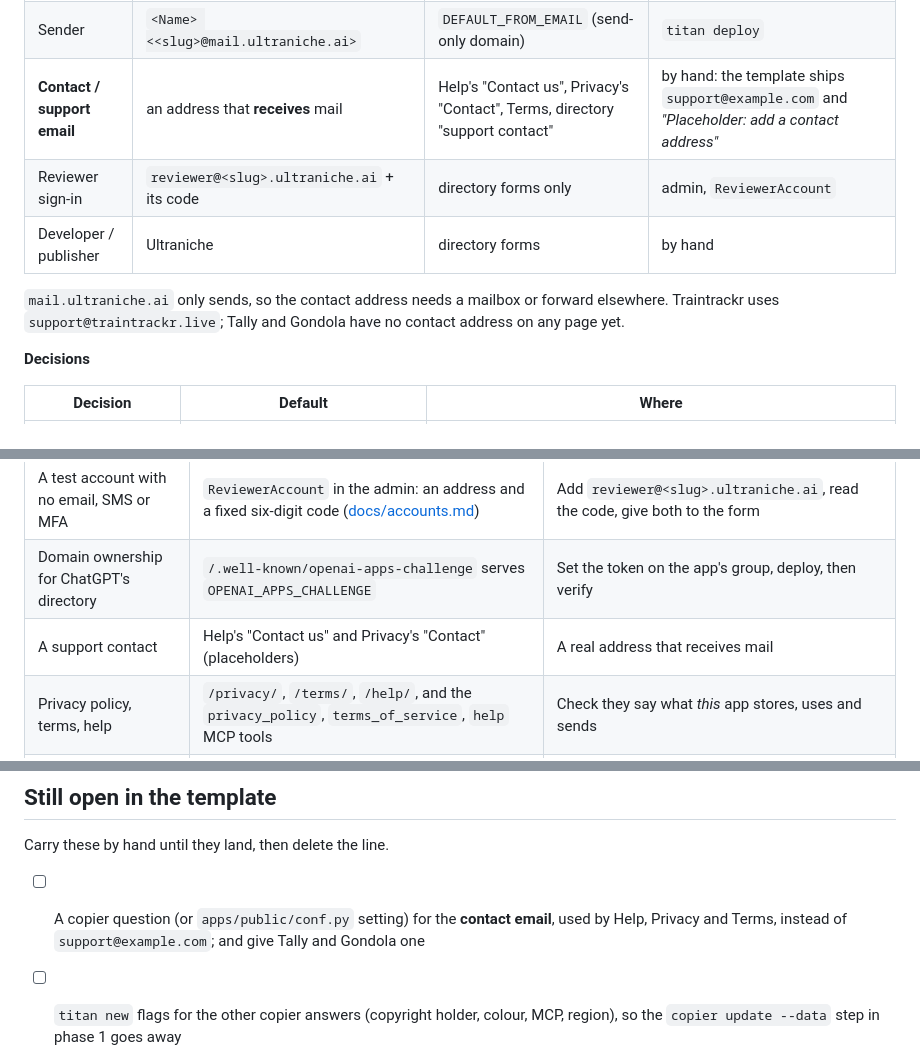
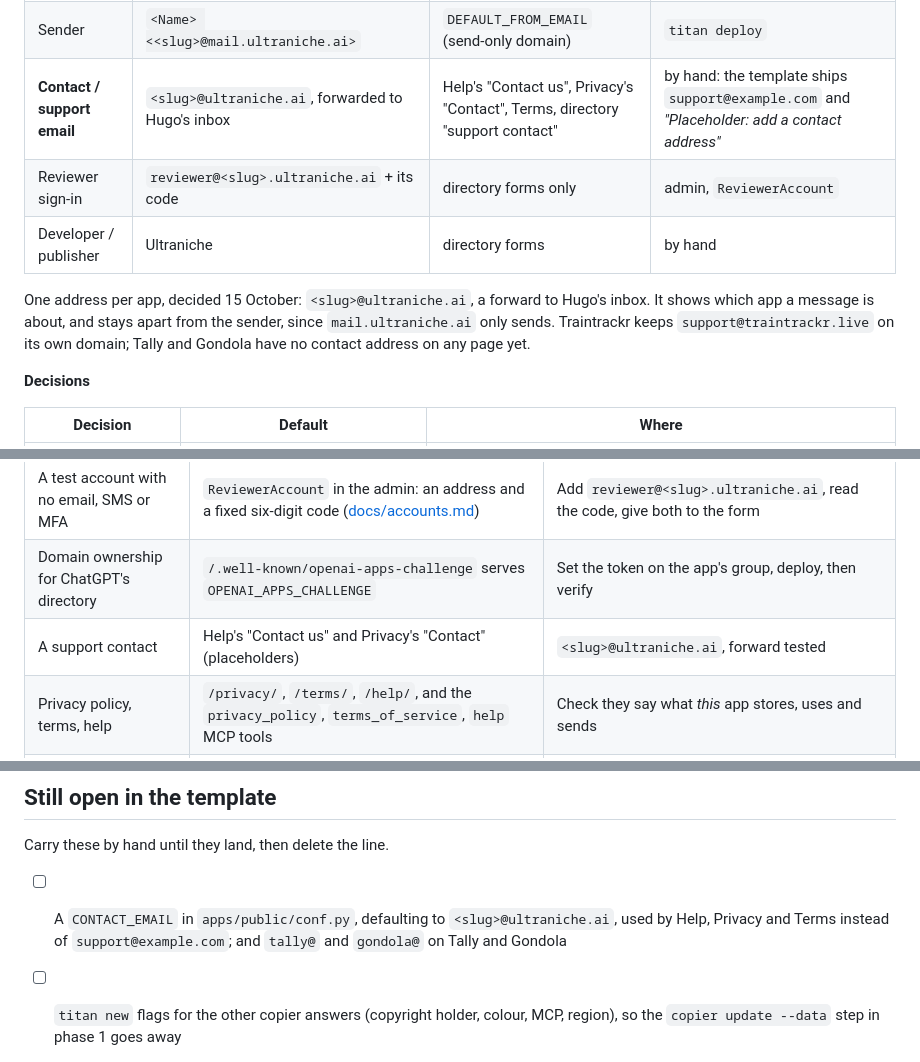
Before and after one commit to hugorodgerbrown/django-titan-template, a Markdown page: NEW_PROJECT_CHECKLIST.md, 3 parts joined by grey strips. GitHub-like rendering.

Commit message:
RAS-52: Contact email is <slug>@ultraniche.ai, one per app
Co-Authored-By: Claude Opus 5.5 (1M context) <noreply@anthropic.com>
Claude-Session: https://claude.ai/code/session_01GUxRFguA4vVSWZX6oRvLNi

```diff
--- a/NEW_PROJECT_CHECKLIST.md
+++ b/NEW_PROJECT_CHECKLIST.md
@@ -59,13 +59,15 @@ example.
 | MCP URL | `https://<slug>.ultraniche.ai/mcp` | front page, Help, connector set-up, directory "server URL" | derived from `SITE_URL` |
 | Help, Terms, Privacy URLs | `/help/`, `/terms/`, `/privacy/` | footer, directory forms | the template |
 | Sender | `<Name> <<slug>@mail.ultraniche.ai>` | `DEFAULT_FROM_EMAIL` (send-only domain) | `titan deploy` |
-| **Contact / support email** | an address that **receives** mail | Help's "Contact us", Privacy's "Contact", Terms, directory "support contact" | by hand: the template ships `support@example.com` and *"Placeholder: add a contact address"* |
+| **Contact / support email** | `<slug>@ultraniche.ai`, forwarded to Hugo's inbox | Help's "Contact us", Privacy's "Contact", Terms, directory "support contact" | by hand: the template ships `support@example.com` and *"Placeholder: add a contact address"* |
 | Reviewer sign-in | `reviewer@<slug>.ultraniche.ai` + its code | directory forms only | admin, `ReviewerAccount` |
 | Developer / publisher | Ultraniche | directory forms | by hand |
 
-`mail.ultraniche.ai` only sends, so the contact address needs a mailbox
-or forward elsewhere. Traintrackr uses `support@traintrackr.live`; Tally
-and Gondola have no contact address on any page yet.
+One address per app, decided 15 October: `<slug>@ultraniche.ai`, a
+forward to Hugo's inbox. It shows which app a message is about, and stays
+apart from the sender, since `mail.ultraniche.ai` only sends. Traintrackr
+keeps `support@traintrackr.live` on its own domain; Tally and Gondola have
+no contact address on any page yet.
 
 **Decisions**
 
@@ -207,7 +210,7 @@ What both reviews asked for, and where it lives in the template:
 | --- | --- | --- |
 | A test account with no email, SMS or MFA | `ReviewerAccount` in the admin: an address and a fixed six-digit code ([docs/accounts.md](template/docs/accounts.md#reviewer-accounts)) | Add `reviewer@<slug>.ultraniche.ai`, read the code, give both to the form |
 | Domain ownership for ChatGPT's directory | `/.well-known/openai-apps-challenge` serves `OPENAI_APPS_CHALLENGE` | Set the token on the app's group, deploy, then verify |
-| A support contact | Help's "Contact us" and Privacy's "Contact" (placeholders) | A real address that receives mail |
+| A support contact | Help's "Contact us" and Privacy's "Contact" (placeholders) | `<slug>@ultraniche.ai`, forward tested |
 | Privacy policy, terms, help | `/privacy/`, `/terms/`, `/help/`, and the `privacy_policy`, `terms_of_service`, `help` MCP tools | Check they say what *this* app stores, uses and sends |
 | An icon | `static/icons/` | Upload a 512×512 PNG |
 | Clear tool behaviour | the tools' descriptions | Read each one as a reviewer would; say what is withheld |
@@ -253,7 +256,7 @@ What both reviews asked for, and where it lives in the template:
 
 Carry these by hand until they land, then delete the line.
 
-- [ ] A copier question (or `apps/public/conf.py` setting) for the **contact email**, used by Help, Privacy and Terms, instead of `support@example.com`; and give Tally and Gondola one
+- [ ] A `CONTACT_EMAIL` in `apps/public/conf.py`, defaulting to `<slug>@ultraniche.ai`, used by Help, Privacy and Terms instead of `support@example.com`; and `tally@` and `gondola@` on Tally and Gondola
 - [ ] `titan new` flags for the other copier answers (copyright holder, colour, MCP, region), so the `copier update --data` step in phase 1 goes away
 - [ ] Pin mcp-auth **v0.1.5** and point `MCP_AUTH["ACCOUNT_NAME"]` at the masked address, so the consent page doesn't show the key ([RAS-49](https://linear.app/hugorodgerbrown/issue/RAS-49))
 - [ ] gunicorn `--access-logformat` without the query string, as Traintrackr's `render.yaml` has
```
Also changed, not shown: other parts of NEW_PROJECT_CHECKLIST.md (+1 -0 lines).
